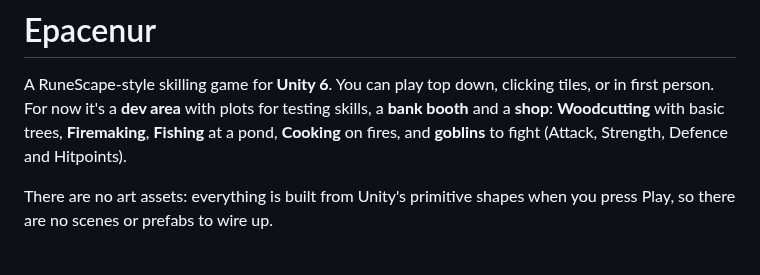
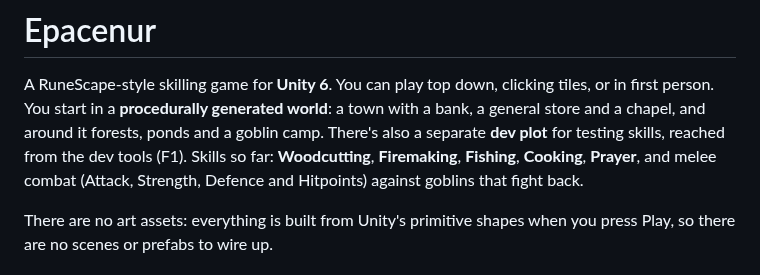
Before and after one commit to AleonSC/Epacenur, a Markdown page: README.md, the part around one of its changes. Drawn GitHub-style.

```diff
--- a/README.md
+++ b/README.md
@@ -1,8 +1,10 @@
 # Epacenur
 
 A RuneScape-style skilling game for **Unity 6**. You can play top down, clicking tiles, or in first person.
-For now it's a **dev area** with plots for testing skills, a **bank booth** and a **shop**: **Woodcutting** with basic trees,
-**Firemaking**, **Fishing** at a pond, **Cooking** on fires, and **goblins** to fight (Attack, Strength, Defence and Hitpoints).
+You start in a **procedurally generated world**: a town with a bank, a general store and a chapel, and around it forests,
+ponds and a goblin camp. There's also a separate **dev plot** for testing skills, reached from the dev tools (F1).
+Skills so far: **Woodcutting**, **Firemaking**, **Fishing**, **Cooking**, **Prayer**, and melee combat
+(Attack, Strength, Defence and Hitpoints) against goblins that fight back.
 
 There are no art assets: everything is built from Unity's primitive shapes when you press Play,
 so there are no scenes or prefabs to wire up.
```
Also changed, not shown: other parts of README.md (+20 -0 lines), Docs/main-world-map.png (added), 13 other files.
